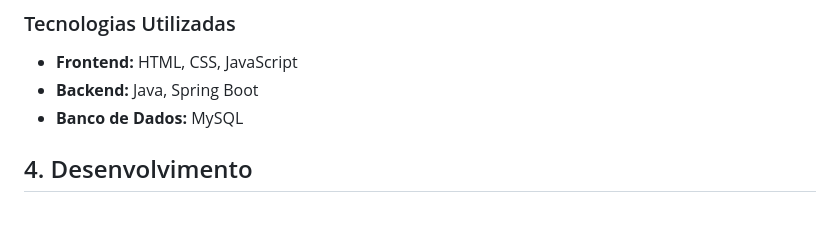
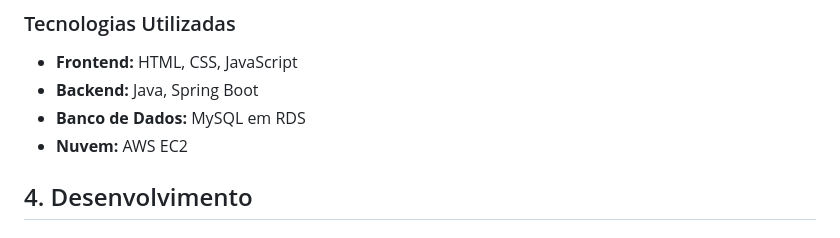
Before and after one commit to pablobdss/Aquamate, a Markdown page: README.md, the part around the change. GitHub-like rendering.

```diff
--- a/README.md
+++ b/README.md
@@ -31,7 +31,8 @@
 
 - **Frontend:** HTML, CSS, JavaScript
 - **Backend:** Java, Spring Boot
-- **Banco de Dados:** MySQL
+- **Banco de Dados:** MySQL em RDS
+- **Nuvem:** AWS EC2
 
 ## 4. Desenvolvimento
 
```
